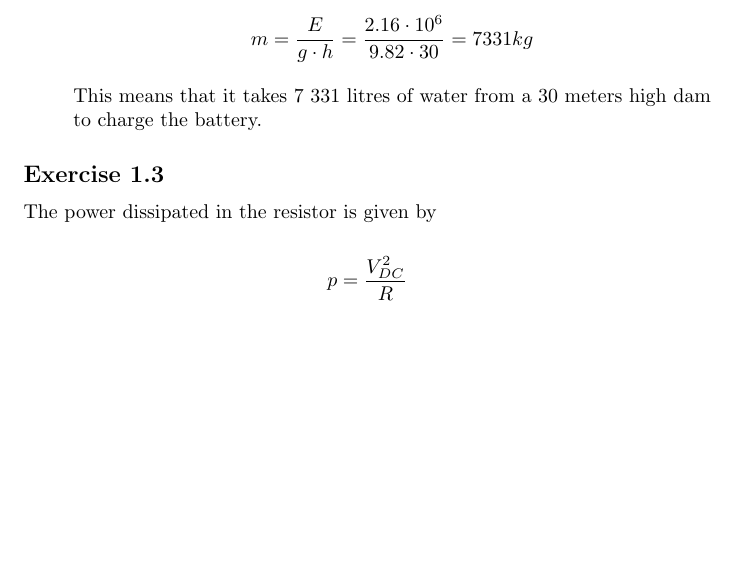
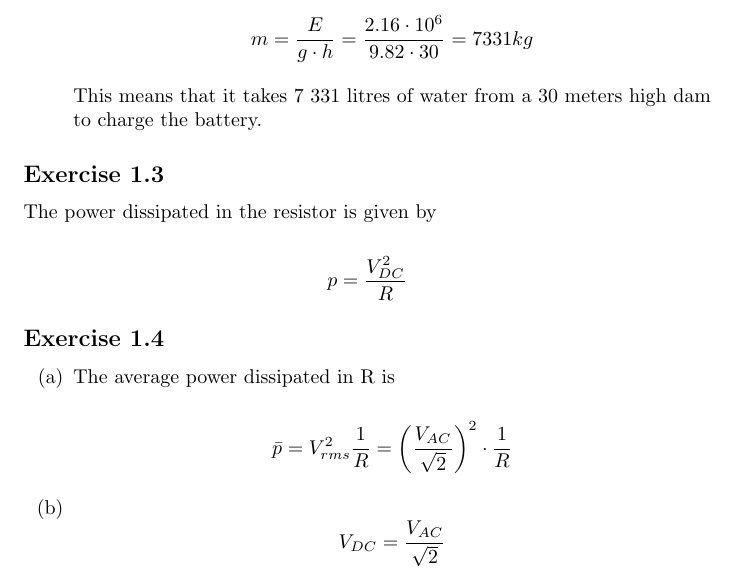
Before and after one commit to HenrikSamuelsson/foundations-of-analog-and-digital-electronic-circuits, a LaTeX problem sheet (Exercise Solutions/solutions.tex): part of page 2 of 2, cut so that both start at the same text, the shorter picture padded with empty space. Compiled offline with pdfLaTeX.

Commit message:
Adds solution te exercise 1.4.

```diff
--- a/Exercise Solutions/solutions.tex
+++ b/Exercise Solutions/solutions.tex
@@ -2,6 +2,8 @@
 \usepackage{parskip}
 \usepackage{amsmath}
 \usepackage{enumitem}
+
+\newcommand*\average[1]{\bar{#1}}
 
 \begin{document}
 
@@ -65,7 +67,23 @@
 The power dissipated in the resistor is given by
 
 \begin{equation*}
-	p =  \dfrac{V_{DC}^{2}}{R}
+	p =  \dfrac{ V _{DC} ^{2} }{ R }
 \end{equation*}
 
+\subsection*{Exercise 1.4}
+
+\begin{enumerate}[label=(\alph*)]
+	\item The average power dissipated in R is
+
+	\begin{equation*}
+		\average{p} =  { V _{rms} ^{2} }\dfrac{ 1 }{ R } = \left( \dfrac{ V _{AC} }{ \sqrt{2} }\right) ^2 \cdot \dfrac{ 1 }{ R }
+	\end{equation*}
+
+	\item
+	\begin{equation*}
+		V _{DC} = \dfrac{ V _{AC} }{ \sqrt{2} }
+	\end{equation*}
+
+\end{enumerate}
+
 \end{document}
```
Also changed, not shown: Exercise Solutions/solutions.pdf.
